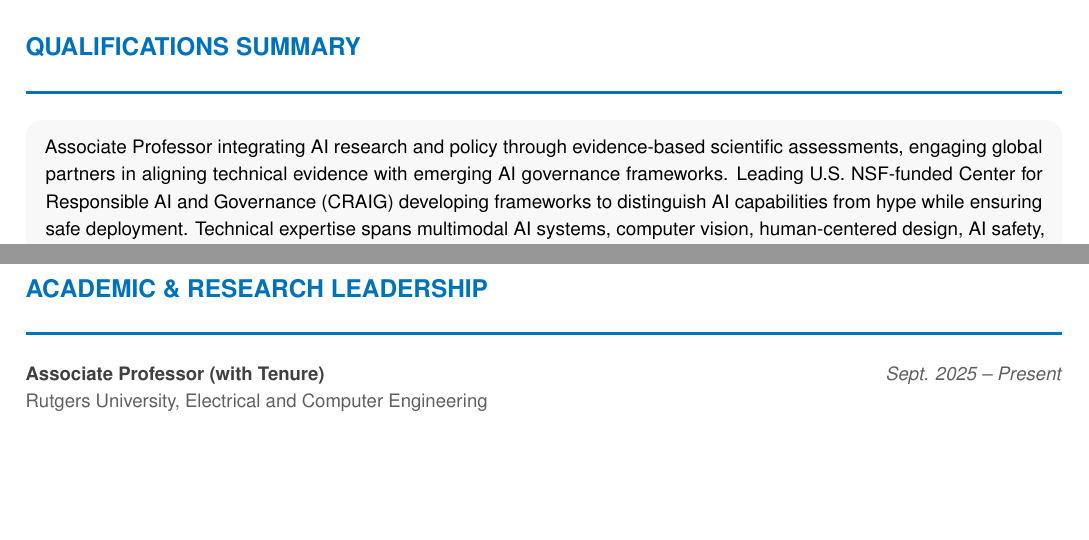
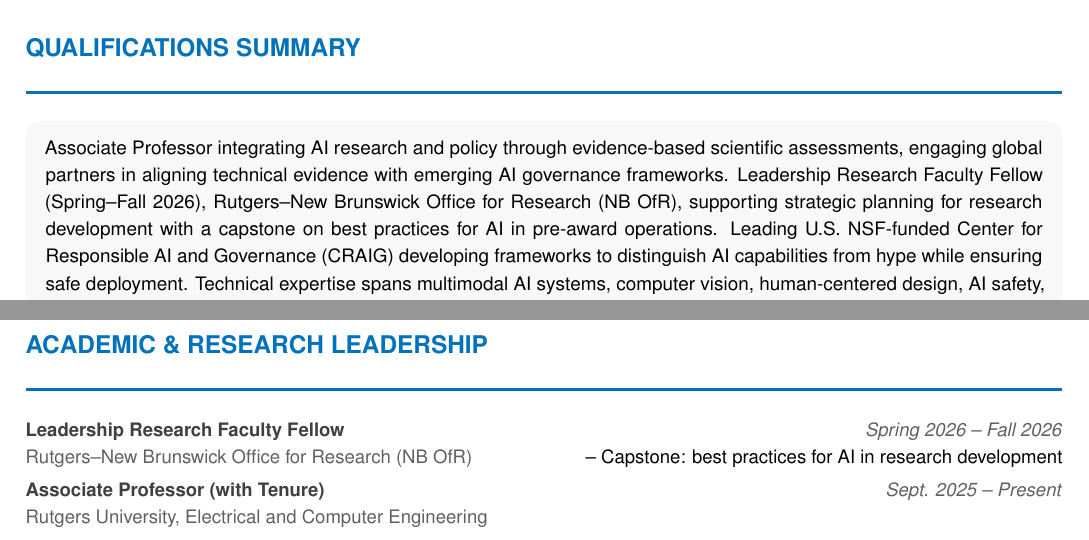
Before and after one commit to jortizcs/JorgeOrtizCV, a LaTeX CV (un_ai_resume.tex): two parts of pages 1 and 2 of 3, joined at a grey line, cut so that both start at the same text, the shorter picture padded with empty space. Compiled offline with pdfLaTeX.

Commit message:
Add Leadership Research Faculty Fellow (NB OfR, Spring–Fall 2026)
- resume.tex, un_ai_resume.tex: fellowship appointment and AI-for-RD capstone
- main.tex: Research Leadership table entry
- Aligns with Rutgers–New Brunswick Office for Research offer letter (Feb 2026)

Made-with: Cursor

```diff
--- a/un_ai_resume.tex
+++ b/un_ai_resume.tex
@@ -107,7 +107,7 @@
 \begin{center}
 \begin{tikzpicture}
 \node[fill=offWhite, rounded corners=8pt, inner sep=10pt, text width=\textwidth-20pt, align=justify] {
-Associate Professor integrating AI research and policy through evidence-based scientific assessments, engaging global partners in aligning technical evidence with emerging AI governance frameworks. Leading U.S. NSF-funded Center for Responsible AI and Governance (CRAIG) developing frameworks to distinguish AI capabilities from hype while ensuring safe deployment. Technical expertise spans multimodal AI systems, computer vision, human-centered design, AI safety, fairness, and robustness across non-military domains (healthcare, urban systems, climate, privacy). Principal investigator on \$32.4M research portfolio emphasizing measurable outcomes in inclusive AI deployment and equitable access across diverse communities. Chairs international committees spanning 30+ countries (ACM BuildSys, SIGEnergy). Published 40+ peer-reviewed papers in leading AI venues (NeurIPS, ICML) and interdisciplinary journals, with multiple best paper awards for rigorous technical contributions. Actively contributes to international dialogues on AI standards and governance within multilateral and scientific communities.
+Associate Professor integrating AI research and policy through evidence-based scientific assessments, engaging global partners in aligning technical evidence with emerging AI governance frameworks. Leadership Research Faculty Fellow (Spring--Fall 2026), Rutgers--New Brunswick Office for Research (NB OfR), supporting strategic planning for research development with a capstone on best practices for AI in pre-award operations. Leading U.S. NSF-funded Center for Responsible AI and Governance (CRAIG) developing frameworks to distinguish AI capabilities from hype while ensuring safe deployment. Technical expertise spans multimodal AI systems, computer vision, human-centered design, AI safety, fairness, and robustness across non-military domains (healthcare, urban systems, climate, privacy). Principal investigator on \$32.4M research portfolio emphasizing measurable outcomes in inclusive AI deployment and equitable access across diverse communities. Chairs international committees spanning 30+ countries (ACM BuildSys, SIGEnergy). Published 40+ peer-reviewed papers in leading AI venues (NeurIPS, ICML) and interdisciplinary journals, with multiple best paper awards for rigorous technical contributions. Actively contributes to international dialogues on AI standards and governance within multilateral and scientific communities.
 };
 \end{tikzpicture}
 \end{center}
@@ -128,6 +128,7 @@
 \end{itemize}
 
 \section{Academic \& Research Leadership}
+\profentry{Leadership Research Faculty Fellow}{Spring 2026 -- Fall 2026}{Rutgers--New Brunswick Office for Research (NB OfR)}{-- Capstone: best practices for AI in research development}\\[2pt]
 \profentry{Associate Professor (with Tenure)}{Sept. 2025 -- Present}{Rutgers University, Electrical and Computer Engineering}{}\\[2pt]
 \profentry{Director, Sensing and Reasoning (SnR) Lab}{Sept. 2018 -- Present}{Rutgers University}{}\\[2pt]
 \profentry{Assistant Professor}{Sept. 2018 -- 2025}{Rutgers University, Electrical and Computer Engineering}{}
```
Also changed, not shown: main.tex (+1 -0 lines), resume.tex (+1 -0 lines).
